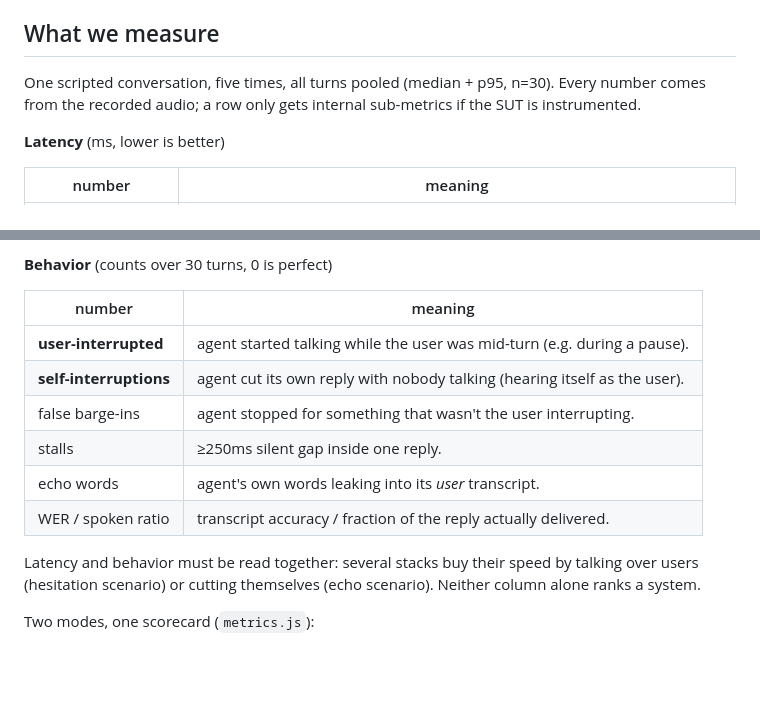
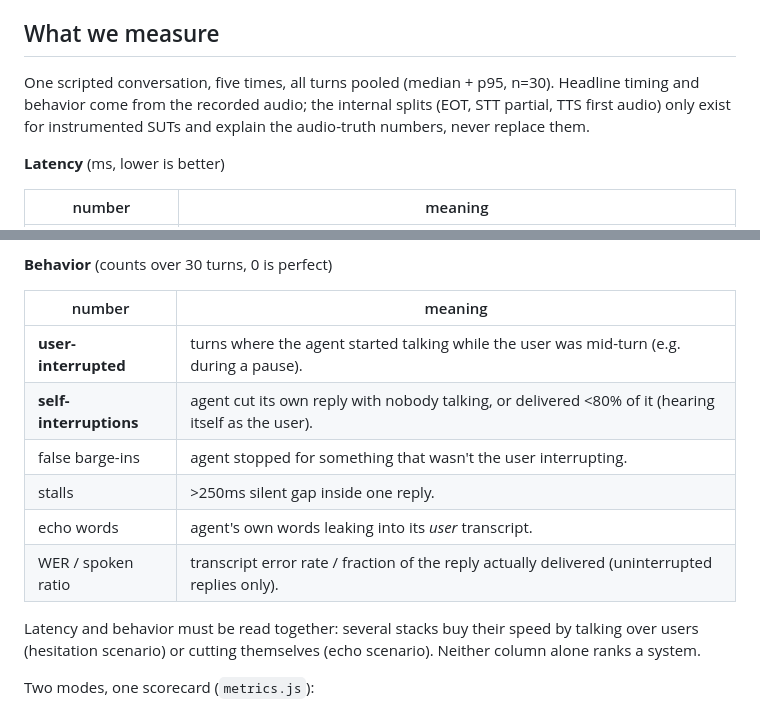
Before and after one commit to todoforai/voiceloop, a Markdown page: bench/README.md, 2 parts joined by grey strips. Drawn GitHub-style; blank space fills up the shorter version.

Commit message:
docs: review fixes — user-interrupted deduped to turns (Pipecat 12/30, 16 starts), echo-words explanation matches metrics.js, mock-LLM claim scoped to cascade systems, glossary precision

```diff
--- a/bench/README.md
+++ b/bench/README.md
@@ -28,8 +28,9 @@ checklist) is in [`ADDING_A_SUT.md`](ADDING_A_SUT.md) — integration is just "l
 
 ## What we measure
 
-One scripted conversation, five times, all turns pooled (median + p95, n=30). Every number
-comes from the recorded audio; a row only gets internal sub-metrics if the SUT is instrumented.
+One scripted conversation, five times, all turns pooled (median + p95, n=30). Headline timing
+and behavior come from the recorded audio; the internal splits (EOT, STT partial, TTS first
+audio) only exist for instrumented SUTs and explain the audio-truth numbers, never replace them.
 
 **Latency** (ms, lower is better)
 
@@ -46,12 +47,12 @@ comes from the recorded audio; a row only gets internal sub-metrics if the SUT i
 
 | number | meaning |
 |---|---|
-| **user-interrupted** | agent started talking while the user was mid-turn (e.g. during a pause). |
-| **self-interruptions** | agent cut its own reply with nobody talking (hearing itself as the user). |
+| **user-interrupted** | turns where the agent started talking while the user was mid-turn (e.g. during a pause). |
+| **self-interruptions** | agent cut its own reply with nobody talking, or delivered <80% of it (hearing itself as the user). |
 | false barge-ins | agent stopped for something that wasn't the user interrupting. |
-| stalls | ≥250ms silent gap inside one reply. |
+| stalls | >250ms silent gap inside one reply. |
 | echo words | agent's own words leaking into its *user* transcript. |
-| WER / spoken ratio | transcript accuracy / fraction of the reply actually delivered. |
+| WER / spoken ratio | transcript error rate / fraction of the reply actually delivered (uninterrupted replies only). |
 
 Latency and behavior must be read together: several stacks buy their speed by talking over
 users (hesitation scenario) or cutting themselves (echo scenario). Neither column alone ranks
```
Also changed, not shown: README.md (+2 -2 lines), bench/results/RESULTS.md (+21 -15 lines).
